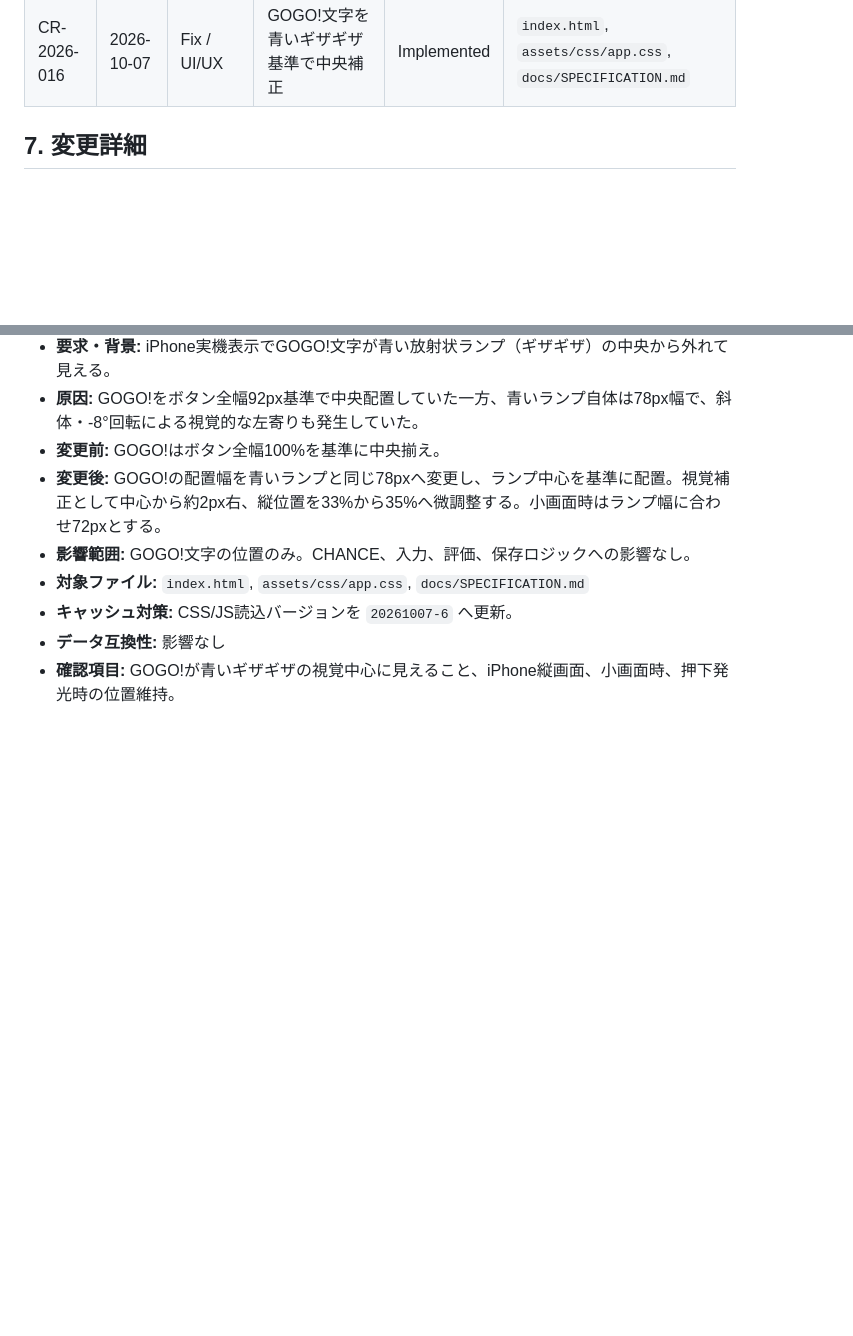
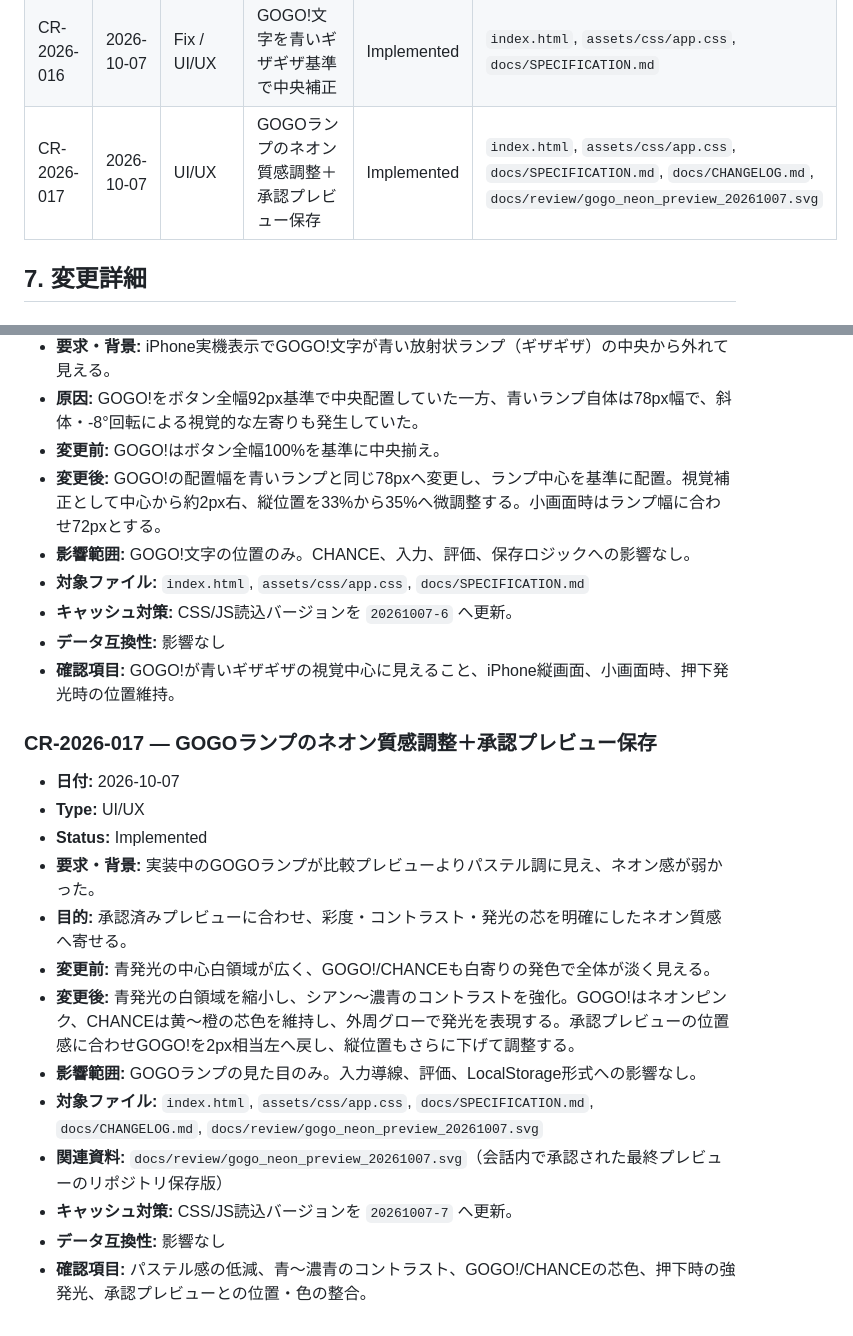
Before and after one commit to keiyu-per/juggler-analyzer, a Markdown page: docs/CHANGELOG.md, 2 parts joined by grey strips. Rendered like a GitHub page; blank space fills up the shorter version.

Commit message:
Register CR-2026-017 neon style and preview

```diff
--- a/docs/CHANGELOG.md
+++ b/docs/CHANGELOG.md
@@ -67,6 +67,7 @@
 | CR-2026-014 | 2026-10-07 | Fix / UI/UX | GOGOランプの縦位置補正 | Implemented | `index.html`, `assets/css/app.css`, `docs/SPECIFICATION.md` |
 | CR-2026-015 | 2026-10-07 | Feature / UI/UX | GOGO入力時のブドウ非表示・総回転数クリア | Implemented | `index.html`, `assets/js/app.js`, `docs/SPECIFICATION.md` |
 | CR-2026-016 | 2026-10-07 | Fix / UI/UX | GOGO!文字を青いギザギザ基準で中央補正 | Implemented | `index.html`, `assets/css/app.css`, `docs/SPECIFICATION.md` |
+| CR-2026-017 | 2026-10-07 | UI/UX | GOGOランプのネオン質感調整＋承認プレビュー保存 | Implemented | `index.html`, `assets/css/app.css`, `docs/SPECIFICATION.md`, `docs/CHANGELOG.md`, `docs/review/gogo_neon_preview_20261007.svg` |
 
 ## 7. 変更詳細
 
@@ -324,3 +325,19 @@ CRステータスは、コード実装と静的・ロジック検証まで完了
 - **キャッシュ対策:** CSS/JS読込バージョンを `20261007-6` へ更新。
 - **データ互換性:** 影響なし
 - **確認項目:** GOGO!が青いギザギザの視覚中心に見えること、iPhone縦画面、小画面時、押下発光時の位置維持。
+
+
+### CR-2026-017 — GOGOランプのネオン質感調整＋承認プレビュー保存
+- **日付:** 2026-10-07
+- **Type:** UI/UX
+- **Status:** Implemented
+- **要求・背景:** 実装中のGOGOランプが比較プレビューよりパステル調に見え、ネオン感が弱かった。
+- **目的:** 承認済みプレビューに合わせ、彩度・コントラスト・発光の芯を明確にしたネオン質感へ寄せる。
+- **変更前:** 青発光の中心白領域が広く、GOGO!/CHANCEも白寄りの発色で全体が淡く見える。
+- **変更後:** 青発光の白領域を縮小し、シアン〜濃青のコントラストを強化。GOGO!はネオンピンク、CHANCEは黄〜橙の芯色を維持し、外周グローで発光を表現する。承認プレビューの位置感に合わせGOGO!を2px相当左へ戻し、縦位置もさらに下げて調整する。
+- **影響範囲:** GOGOランプの見た目のみ。入力導線、評価、LocalStorage形式への影響なし。
+- **対象ファイル:** `index.html`, `assets/css/app.css`, `docs/SPECIFICATION.md`, `docs/CHANGELOG.md`, `docs/review/gogo_neon_preview_20261007.svg`
+- **関連資料:** `docs/review/gogo_neon_preview_20261007.svg`（会話内で承認された最終プレビューのリポジトリ保存版）
+- **キャッシュ対策:** CSS/JS読込バージョンを `20261007-7` へ更新。
+- **データ互換性:** 影響なし
+- **確認項目:** パステル感の低減、青〜濃青のコントラスト、GOGO!/CHANCEの芯色、押下時の強発光、承認プレビューとの位置・色の整合。
```
